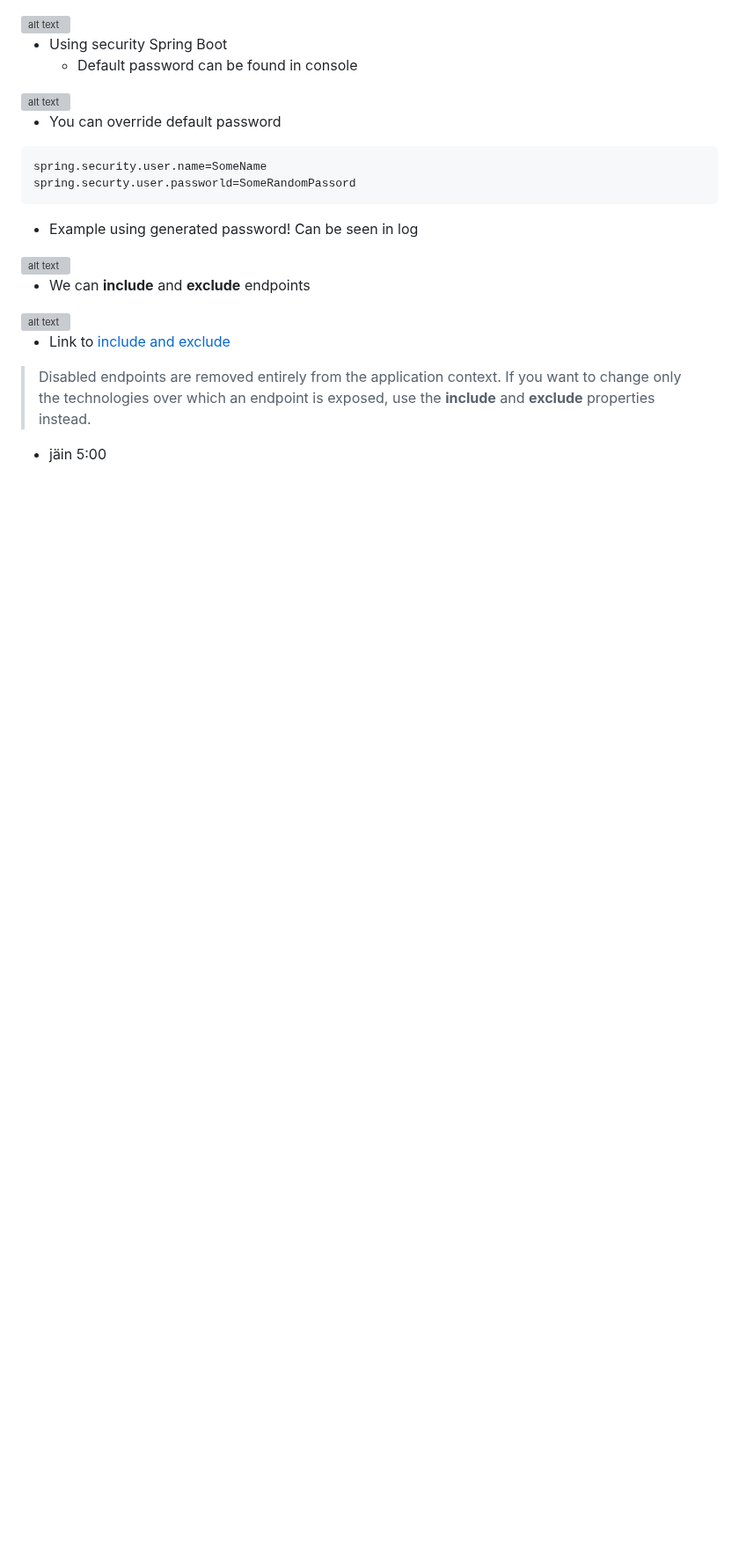
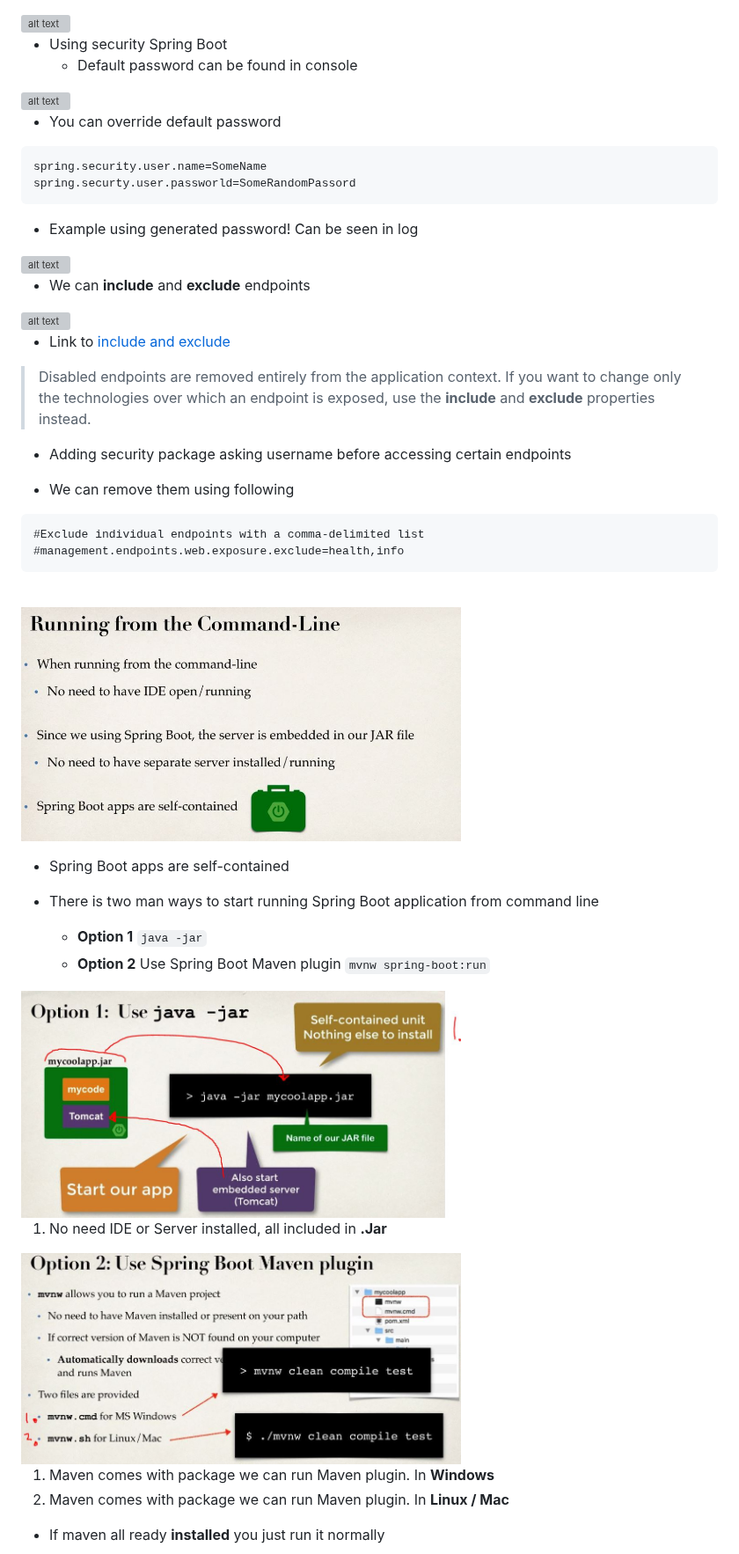
Before and after one commit to developersCradle/spring-springboot-angular-microservices-mysql-java-persistence-hibernate-aws, a Markdown page: Section 1/README.md, the part around one of its changes. Shown at 88% size. Drawn GitHub-style; pictures changed too: Section 1/Option1.JPG (added), Section 1/Option2.JPG (added), Section 1/runningFromTheCommandLine.JPG (added); blank space fills up the shorter version; grey boxes are pictures that could not be loaded.

````diff
--- a/Section 1/README.md
+++ b/Section 1/README.md
@@ -424,4 +424,33 @@ spring.securty.user.passworld=SomeRandomPassord
 
 > Disabled endpoints are removed entirely from the application context. If you want to change only the technologies over which an endpoint is exposed, use the **include** and **exclude** properties instead.
 
-- jäin 5:00
+- Adding security package asking username before accessing certain endpoints
+
+- We can remove them using following
+
+```
+#Exclude individual endpoints with a comma-delimited list
+#management.endpoints.web.exposure.exclude=health,info
+```
+
+<br>
+
+<img src="runningFromTheCommandLine.JPG" alt="alt text" width="500"/>
+
+- Spring Boot apps are self-contained
+
+- There is two man ways to start running Spring Boot application from command line
+    - **Option 1** `java -jar`
+    - **Option 2** Use Spring Boot Maven plugin `mvnw spring-boot:run`
+
+<img src="Option1.JPG" alt="alt text" width="500"/>
+
+1. No need IDE or Server installed, all included in **.Jar**
+
+<img src="Option2.JPG" alt="alt text" width="500"/>
+
+1. Maven comes with package we can run Maven plugin. In **Windows**
+2. Maven comes with package we can run Maven plugin. In **Linux / Mac**
+
+- If maven all ready **installed** you just run it normally
+
````
Also changed, not shown: other parts of Section 1/README.md (+18 -2 lines), Section 1/Option2part2.JPG (added), Section 1/Option2part3.JPG (added), Section 1/mavenInstalled.JPG (added), 1 other file.
